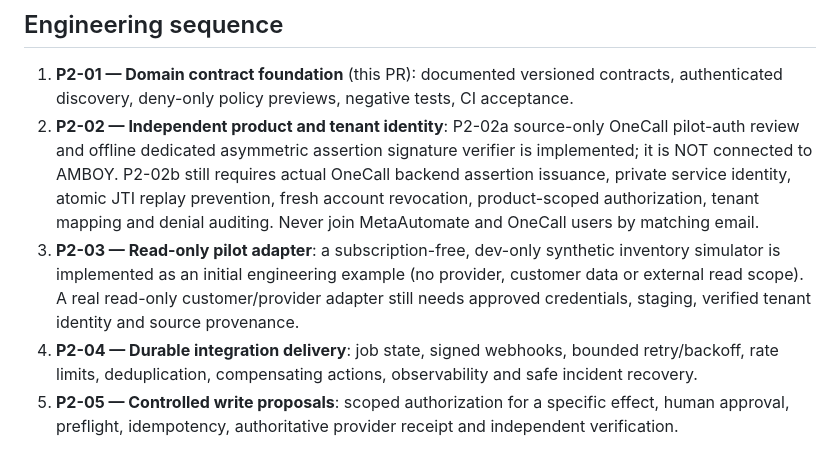
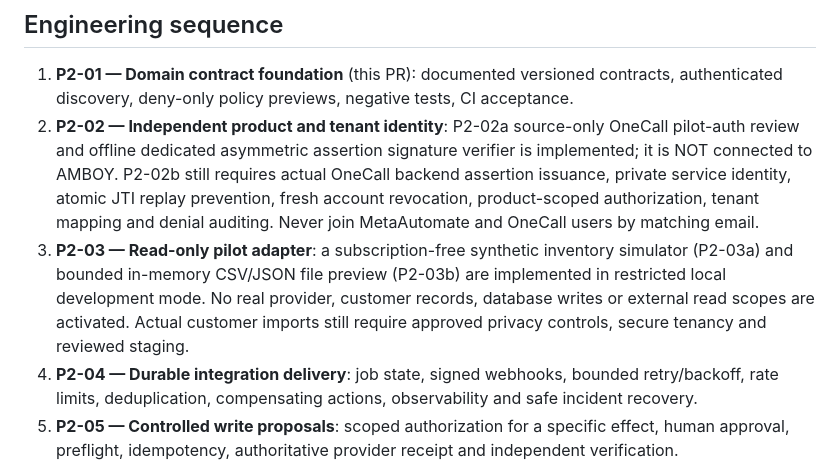
Before and after one commit to AhmadibOfficial/MetaAutomate, a Markdown page: docs/architecture/PHASE_02_PLATFORM_EXPANSION.md, the part around the change. GitHub-like rendering.

Commit message:
Track P2-03b synthetic file import without claiming a released business connector

```diff
--- a/docs/architecture/PHASE_02_PLATFORM_EXPANSION.md
+++ b/docs/architecture/PHASE_02_PLATFORM_EXPANSION.md
@@ -32,7 +32,7 @@ Versioned machine contract: `contracts/domains/v1/operations.json`. Runtime cont
 
 1. **P2-01 — Domain contract foundation** (this PR): documented versioned contracts, authenticated discovery, deny-only policy previews, negative tests, CI acceptance.
 2. **P2-02 — Independent product and tenant identity**: P2-02a source-only OneCall pilot-auth review and offline dedicated asymmetric assertion signature verifier is implemented; it is NOT connected to AMBOY. P2-02b still requires actual OneCall backend assertion issuance, private service identity, atomic JTI replay prevention, fresh account revocation, product-scoped authorization, tenant mapping and denial auditing. Never join MetaAutomate and OneCall users by matching email.
-3. **P2-03 — Read-only pilot adapter**: a subscription-free, dev-only synthetic inventory simulator is implemented as an initial engineering example (no provider, customer data or external read scope). A real read-only customer/provider adapter still needs approved credentials, staging, verified tenant identity and source provenance.
+3. **P2-03 — Read-only pilot adapter**: a subscription-free synthetic inventory simulator (P2-03a) and bounded in-memory CSV/JSON file preview (P2-03b) are implemented in restricted local development mode. No real provider, customer records, database writes or external read scopes are activated. Actual customer imports still require approved privacy controls, secure tenancy and reviewed staging.
 4. **P2-04 — Durable integration delivery**: job state, signed webhooks, bounded retry/backoff, rate limits, deduplication, compensating actions, observability and safe incident recovery.
 5. **P2-05 — Controlled write proposals**: scoped authorization for a specific effect, human approval, preflight, idempotency, authoritative provider receipt and independent verification.
 6. **P2-06 — Commercial pilots and resilience**: controlled customer onboarding after Phase 01 operational gates, support workflows, tenant security assessment, evidence-based value measurement and service cost limits.
```
